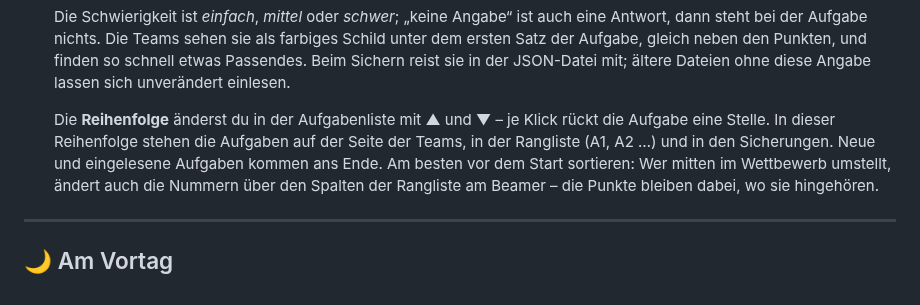
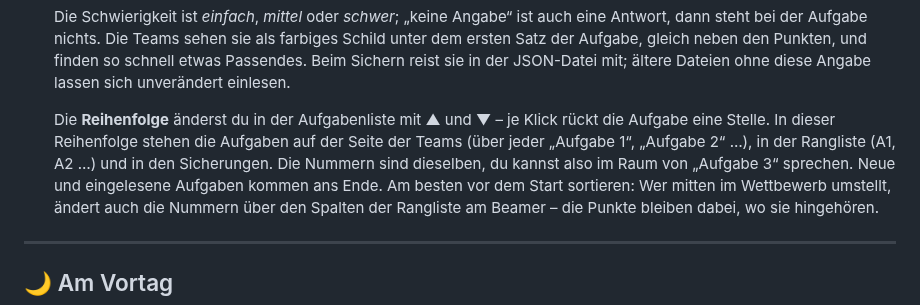
Before and after one commit to Obi-Wahn/challenge_plattform, a Markdown page: docs/ADMIN_GUIDE.md, the part around the change. Rendered like a GitHub page.

```diff
--- a/docs/ADMIN_GUIDE.md
+++ b/docs/ADMIN_GUIDE.md
@@ -102,8 +102,9 @@ Was dort steht, weiß nur, wer mit einer echten Klasse im Raum stand.
 
    Die **Reihenfolge** änderst du in der Aufgabenliste mit ▲ und ▼ – je
    Klick rückt die Aufgabe eine Stelle. In dieser Reihenfolge stehen die
-   Aufgaben auf der Seite der Teams, in der Rangliste (A1, A2 …) und in den
-   Sicherungen. Neue und eingelesene Aufgaben kommen ans Ende. Am besten
+   Aufgaben auf der Seite der Teams (über jeder „Aufgabe 1“, „Aufgabe 2“ …),
+   in der Rangliste (A1, A2 …) und in den Sicherungen. Die Nummern sind
+   dieselben, du kannst also im Raum von „Aufgabe 3“ sprechen. Neue und eingelesene Aufgaben kommen ans Ende. Am besten
    vor dem Start sortieren: Wer mitten im Wettbewerb umstellt, ändert auch
    die Nummern über den Spalten der Rangliste am Beamer – die Punkte bleiben
    dabei, wo sie hingehören.
```
Also changed, not shown: README.md (+2 -2 lines), docs/bilder/teamansicht.png, 3 other files.
